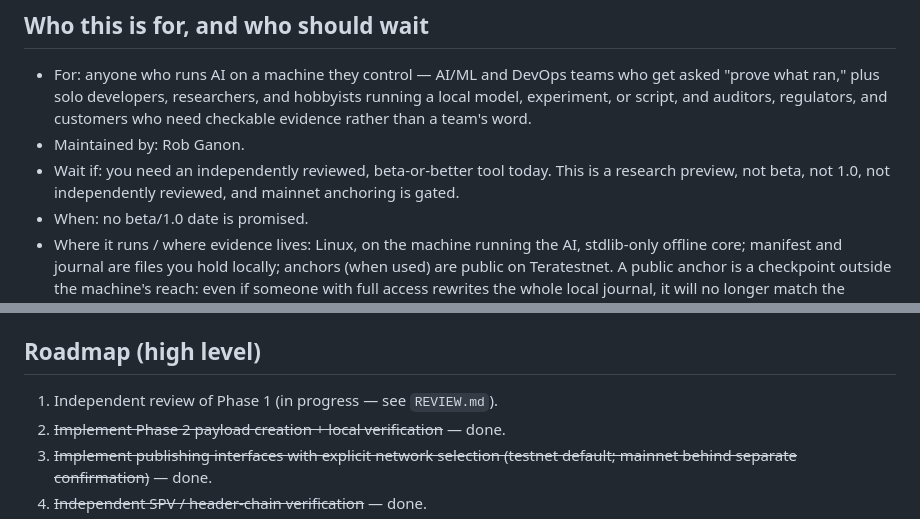
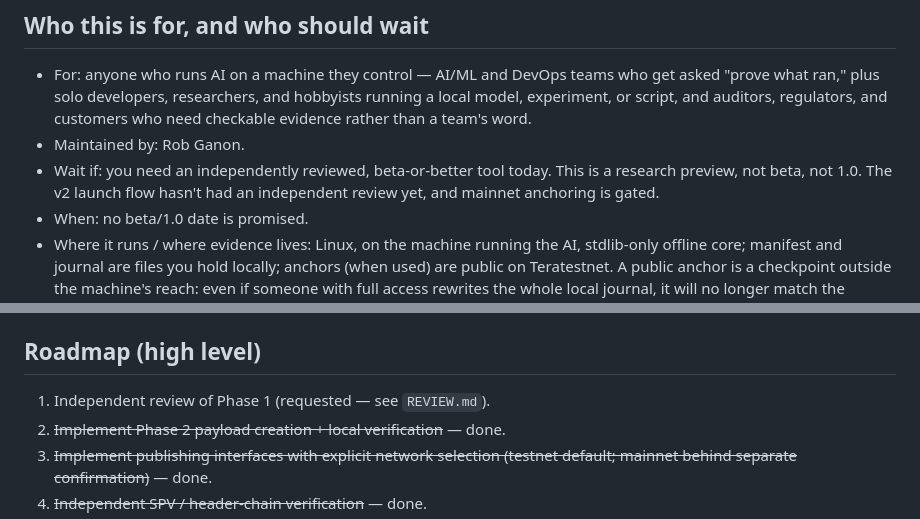
Before and after one commit to RobGanon/bsv-ai-security, a Markdown page: README.md, 2 parts joined by grey strips. Drawn GitHub-style.

Commit message:
Correct the independent-review status wording in the README

```diff
--- a/README.md
+++ b/README.md
@@ -53,8 +53,8 @@ the run, and edited history is detectable.
   evidence rather than a team's word.
 - Maintained by: Rob Ganon.
 - Wait if: you need an independently reviewed, beta-or-better tool today.
-  This is a research preview, not beta, not 1.0, not independently
-  reviewed, and mainnet anchoring is gated.
+  This is a research preview, not beta, not 1.0. The v2 launch flow hasn't
+  had an independent review yet, and mainnet anchoring is gated.
 - When: no beta/1.0 date is promised.
 - Where it runs / where evidence lives: Linux, on the machine running
   the AI, stdlib-only offline core; manifest and journal are files you
@@ -386,7 +386,7 @@ pipeline. Details: [`docs/pilot-brief.md`](docs/pilot-brief.md).
 
 ## Roadmap (high level)
 
-1. Independent review of Phase 1 (in progress — see `REVIEW.md`).
+1. Independent review of Phase 1 (requested — see `REVIEW.md`).
 2. ~~Implement Phase 2 payload creation + local verification~~ — done.
 3. ~~Implement publishing interfaces with explicit network selection
    (testnet default; mainnet behind separate confirmation)~~ — done.
```
